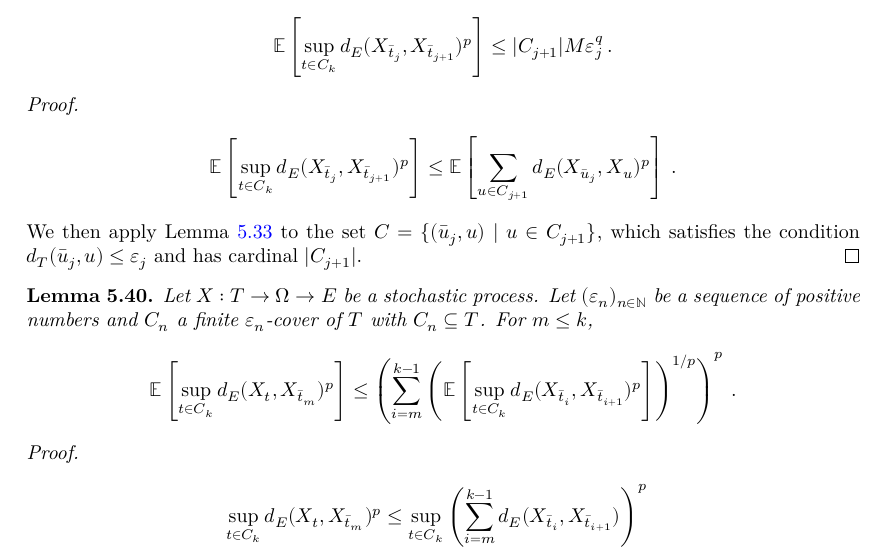
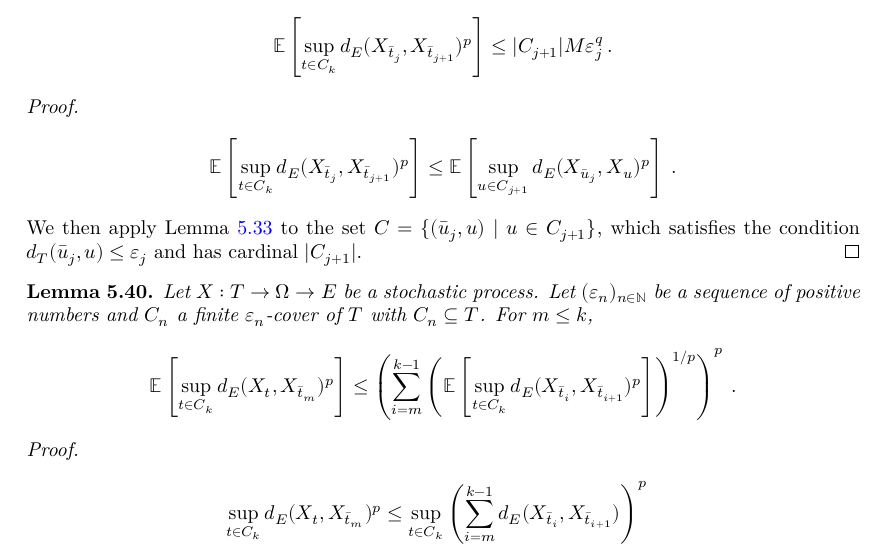
Before and after one commit to RemyDegenne/brownian-motion, a LaTeX thesis (blueprint/src/print.tex, which reads blueprint/src/chapters/kolmogorov_chentsov.tex): part of page 23 of 32, cut so that both start at the same text. Compiled offline with XeLaTeX.

Commit message:
feat: `lintegral_sup_rpow_edist_succ`

```diff
--- a/blueprint/src/chapters/kolmogorov_chentsov.tex
+++ b/blueprint/src/chapters/kolmogorov_chentsov.tex
@@ -750,7 +750,7 @@ Then for $j < k$,
   \uses{lem:dist_chainingSequence_add_one, lem:integral_sup_rpow_dist_le_card_mul_rpow}
 \begin{align*}
   \mathbb{E}\left[\sup_{t \in C_k} d_E(X_{\bar{t}_j}, X_{\bar{t}_{j+1}})^p \right]
-  &\le \mathbb{E}\left[\sum_{u \in C_{j+1}} d_E(X_{\bar{u}_j}, X_{u})^p \right]
+  &\le \mathbb{E}\left[\sup_{u \in C_{j+1}} d_E(X_{\bar{u}_j}, X_{u})^p \right]
   \: .
 \end{align*}
 We then apply Lemma~\ref{lem:integral_sup_rpow_dist_le_card_mul_rpow} to the set $C = \{(\bar{u}_j, u) \mid u \in C_{j+1}\}$, which satisfies the condition $d_T(\bar{u}_j, u) \le \varepsilon_j$ and has cardinal $\vert C_{j+1} \vert$.
```
Also changed, not shown: 2 other files.
